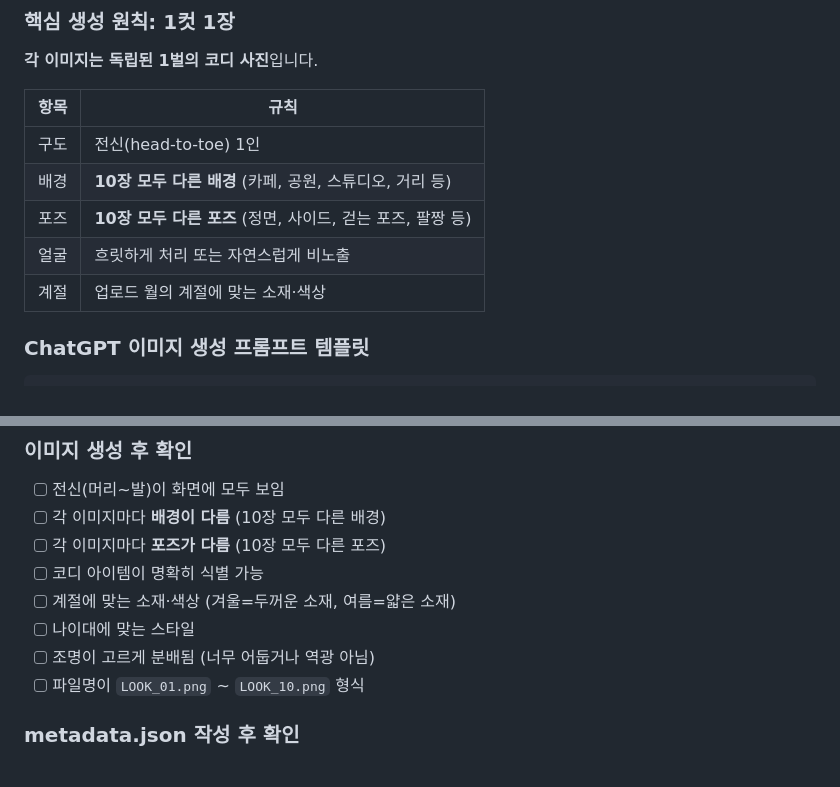
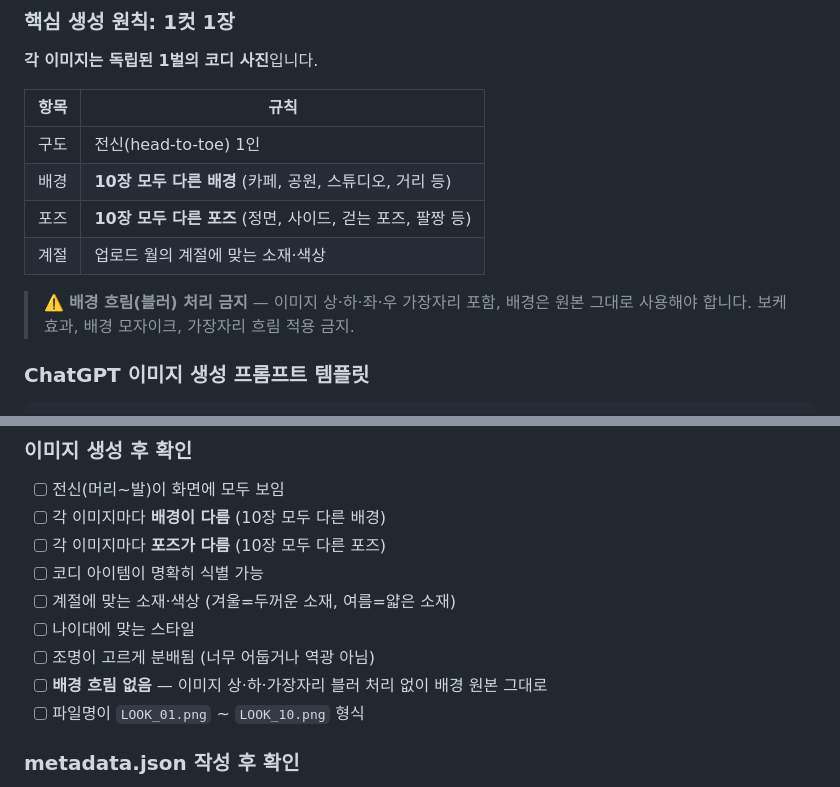
Before and after one commit to johnpark236-tech/todaypick-web, a Markdown page: TodayPick_AI_IMAGE_SINGLE_FIRST_AGENT_GUIDE_v1.1_20260925.md, 2 parts joined by grey strips. Rendered like a GitHub page.

Commit message:
docs: 지침서 v1.1 — 배경 흐림 처리 금지 명시, 얼굴 블러 안내 제거
이미지 상·하 가장자리 블러 처리 금지, 배경 원본 그대로 사용 원칙 추가.
품질 체크리스트에 배경 흐림 없음 항목 추가.

Co-Authored-By: Claude Sonnet 4.6 <noreply@anthropic.com>

```diff
--- a/TodayPick_AI_IMAGE_SINGLE_FIRST_AGENT_GUIDE_v1.1_20260925.md
+++ b/TodayPick_AI_IMAGE_SINGLE_FIRST_AGENT_GUIDE_v1.1_20260925.md
@@ -112,8 +112,9 @@ LOOK_10.png
 | 구도 | 전신(head-to-toe) 1인 |
 | 배경 | **10장 모두 다른 배경** (카페, 공원, 스튜디오, 거리 등) |
 | 포즈 | **10장 모두 다른 포즈** (정면, 사이드, 걷는 포즈, 팔짱 등) |
-| 얼굴 | 흐릿하게 처리 또는 자연스럽게 비노출 |
 | 계절 | 업로드 월의 계절에 맞는 소재·색상 |
+
+> ⚠️ **배경 흐림(블러) 처리 금지** — 이미지 상·하·좌·우 가장자리 포함, 배경은 원본 그대로 사용해야 합니다. 보케 효과, 배경 모자이크, 가장자리 흐림 적용 금지.
 
 ### ChatGPT 이미지 생성 프롬프트 템플릿
 
@@ -491,6 +492,7 @@ looking at camera. Natural lighting, realistic."
 - [ ] 계절에 맞는 소재·색상 (겨울=두꺼운 소재, 여름=얇은 소재)
 - [ ] 나이대에 맞는 스타일
 - [ ] 조명이 고르게 분배됨 (너무 어둡거나 역광 아님)
+- [ ] **배경 흐림 없음** — 이미지 상·하·가장자리 블러 처리 없이 배경 원본 그대로
 - [ ] 파일명이 `LOOK_01.png` ~ `LOOK_10.png` 형식
 
 ### metadata.json 작성 후 확인
```
